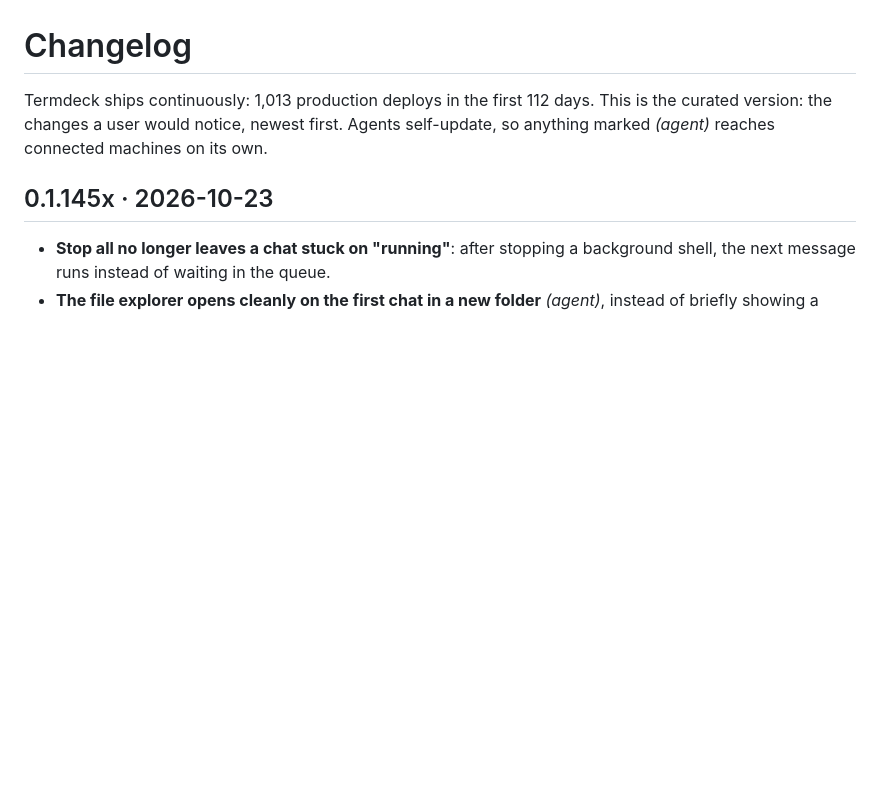
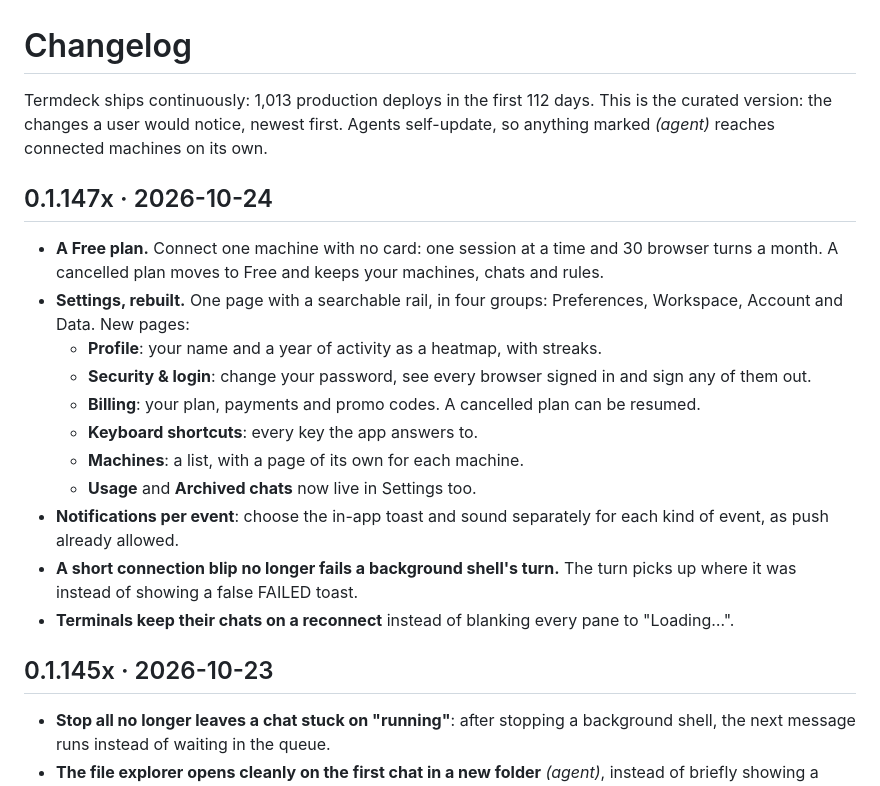
Before and after one commit to xDope7137/termdeck, a Markdown page: CHANGELOG.md, the part around the change. Drawn GitHub-style; blank space fills up the shorter version.

Commit message:
CHANGELOG: 0.1.147x
Co-Authored-By: Claude Opus 5.5 <noreply@anthropic.com>

```diff
--- a/CHANGELOG.md
+++ b/CHANGELOG.md
@@ -3,6 +3,25 @@
 Termdeck ships continuously: 1,013 production deploys in the first 112 days. This is the
 curated version: the changes a user would notice, newest first. Agents self-update, so
 anything marked *(agent)* reaches connected machines on its own.
+
+## 0.1.147x · 2026-10-24
+
+- **A Free plan.** Connect one machine with no card: one session at a time and 30 browser turns
+  a month. A cancelled plan moves to Free and keeps your machines, chats and rules.
+- **Settings, rebuilt.** One page with a searchable rail, in four groups: Preferences, Workspace,
+  Account and Data. New pages:
+  - **Profile**: your name and a year of activity as a heatmap, with streaks.
+  - **Security & login**: change your password, see every browser signed in and sign any of
+    them out.
+  - **Billing**: your plan, payments and promo codes. A cancelled plan can be resumed.
+  - **Keyboard shortcuts**: every key the app answers to.
+  - **Machines**: a list, with a page of its own for each machine.
+  - **Usage** and **Archived chats** now live in Settings too.
+- **Notifications per event**: choose the in-app toast and sound separately for each kind of
+  event, as push already allowed.
+- **A short connection blip no longer fails a background shell's turn.** The turn picks up where
+  it was instead of showing a false FAILED toast.
+- **Terminals keep their chats on a reconnect** instead of blanking every pane to "Loading…".
 
 ## 0.1.145x · 2026-10-23
 
```
